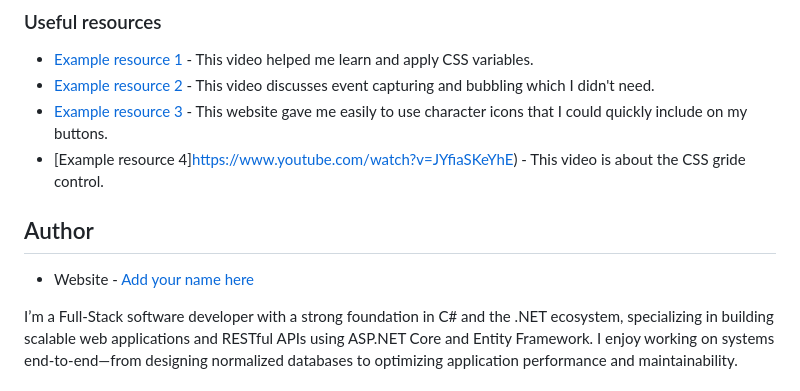
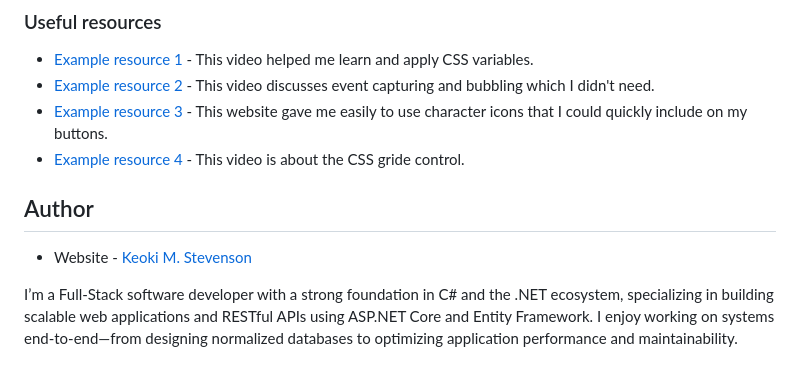
Before and after one commit to keokistevenson/RestCountriesAPIwithColorThemeSwitcher, a Markdown page: README.md, the part around the change. Rendered like a GitHub page.

Commit message:
Fixed some typos in my README.md

```diff
--- a/README.md
+++ b/README.md
@@ -121,11 +121,11 @@ I want to continue focusing on using a variety of techniques and skills in learn
 - [Example resource 1](https://www.youtube.com/watch?v=5wLrz_zUwoU) - This video helped me learn and apply CSS variables.
 - [Example resource 2](https://www.youtube.com/watch?v=XF1_MlZ5l6M) - This video discusses event capturing and bubbling which I didn't need.
 - [Example resource 3](https://emojicombos.com/search) - This website gave me easily to use character icons that I could quickly include on my buttons.
-- [Example resource 4]https://www.youtube.com/watch?v=JYfiaSKeYhE) - This video is about the CSS gride control.
+- [Example resource 4](https://www.youtube.com/watch?v=JYfiaSKeYhE) - This video is about the CSS gride control.
 
 ## Author
 
-- Website - [Add your name here](https://www.linkedin.com/in/keokistevenson/)
+- Website - [Keoki M. Stevenson](https://www.linkedin.com/in/keokistevenson/)
 
 I’m a Full-Stack software developer with a strong foundation in C# and the .NET ecosystem, specializing in building scalable web applications and RESTful APIs using ASP.NET Core and Entity Framework. I enjoy working on systems end-to-end—from designing normalized databases to optimizing application performance and maintainability.
 
```
